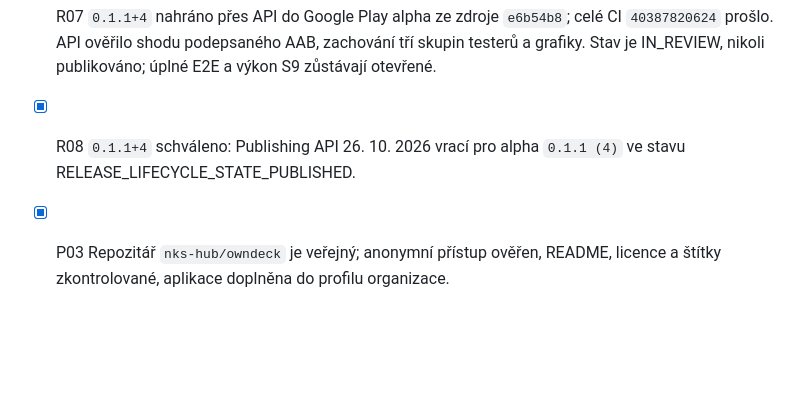
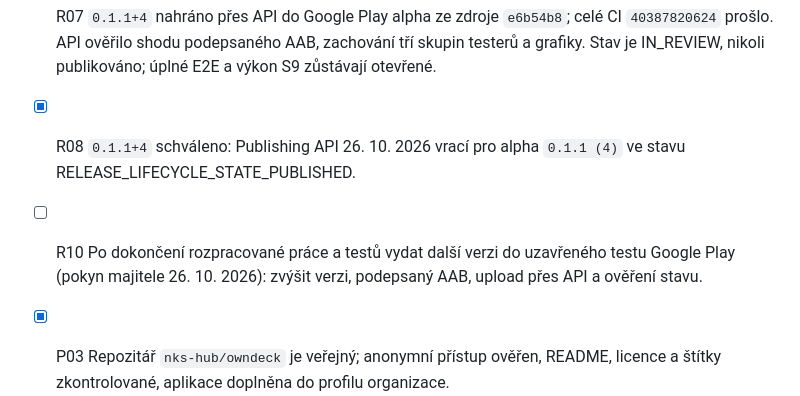
Before and after one commit to nks-hub/owndeck, a Markdown page: TODO.md, the part around the change. Drawn GitHub-style; blank space fills up the shorter version.

Commit message:
docs: zařadit vydání další verze do Google Play

```diff
--- a/TODO.md
+++ b/TODO.md
@@ -190,6 +190,7 @@ Z rozboru zdrojů a issues oficiální aplikace (GPL-3.0, jen nápady bez převz
 
 - [x] R07 `0.1.1+4` nahráno přes API do Google Play alpha ze zdroje `e6b54b8`; celé CI `40387820624` prošlo. API ověřilo shodu podepsaného AAB, zachování tří skupin testerů a grafiky. Stav je IN_REVIEW, nikoli publikováno; úplné E2E a výkon S9 zůstávají otevřené.
 - [x] R08 `0.1.1+4` schváleno: Publishing API 26. 10. 2026 vrací pro alpha `0.1.1 (4)` ve stavu RELEASE_LIFECYCLE_STATE_PUBLISHED.
+- [ ] R10 Po dokončení rozpracované práce a testů vydat další verzi do uzavřeného testu Google Play (pokyn majitele 26. 10. 2026): zvýšit verzi, podepsaný AAB, upload přes API a ověření stavu.
 
 - [x] P03 Repozitář `nks-hub/owndeck` je veřejný; anonymní přístup ověřen, README, licence a štítky zkontrolované, aplikace doplněna do profilu organizace.
 
```
